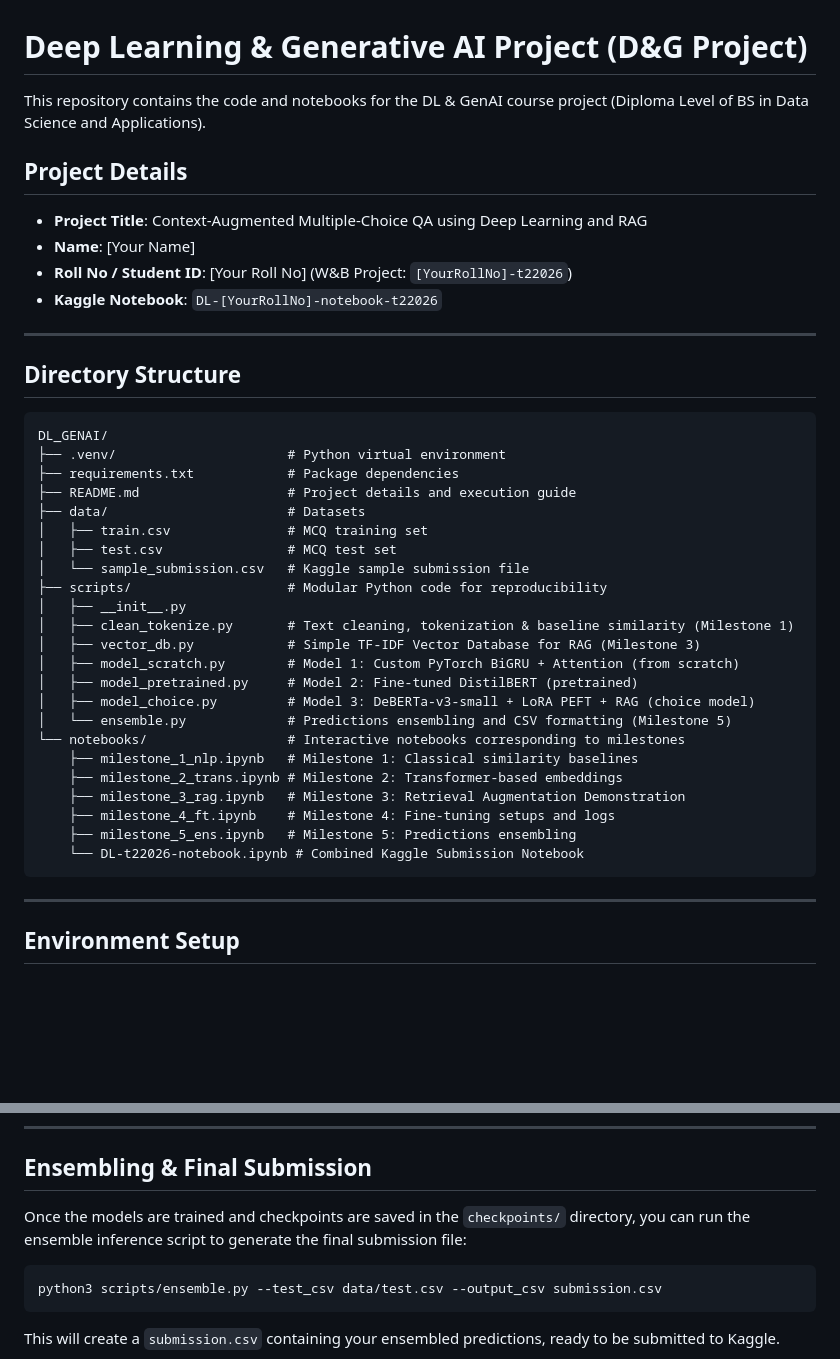
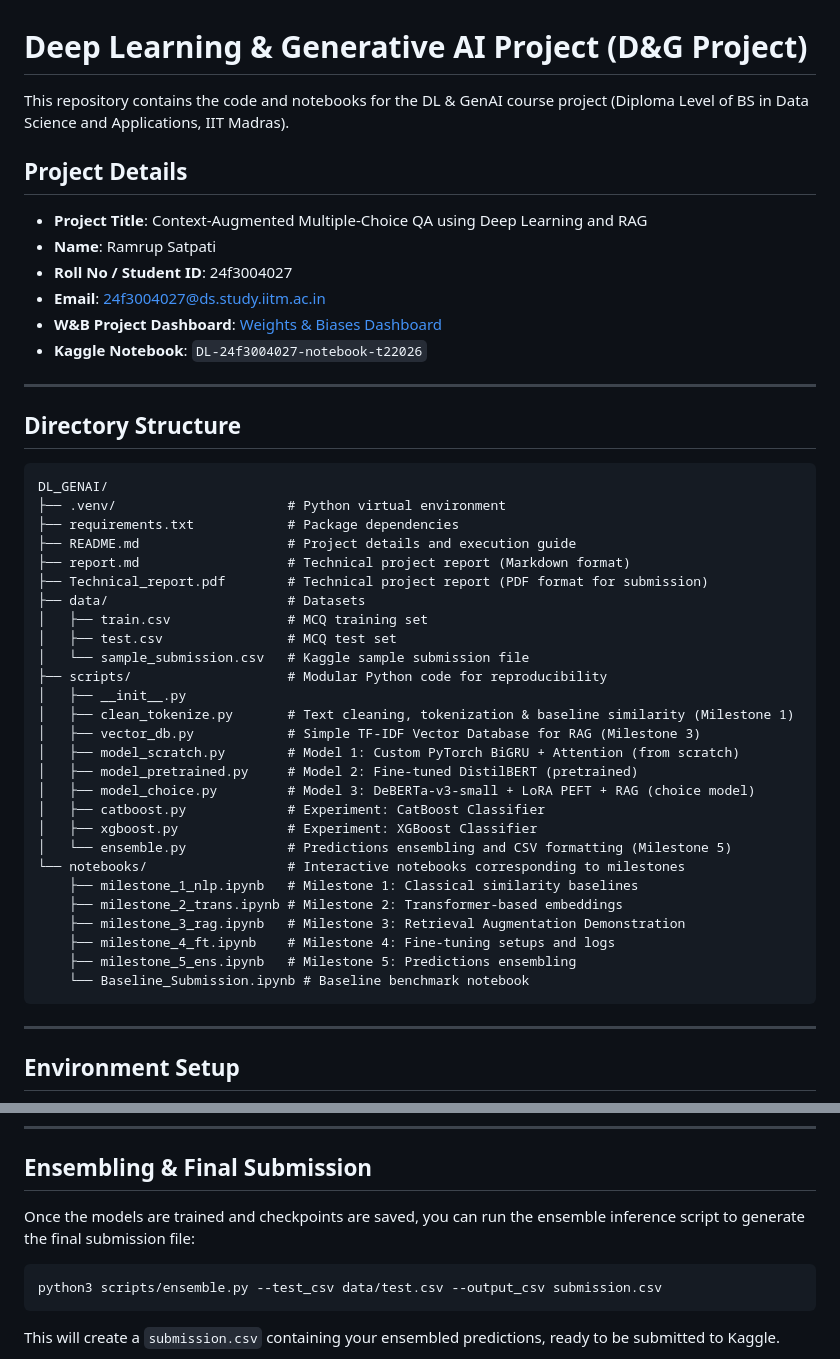
Before and after one commit to 24f3004027/Deep_Learning_Project, a Markdown page: README.md, 2 parts joined by grey strips. GitHub-like rendering; blank space fills up the shorter version.

Commit message:
Update README.md with personalized project details and structure

````diff
--- a/README.md
+++ b/README.md
@@ -1,12 +1,14 @@
 # Deep Learning & Generative AI Project (D&G Project)
 
-This repository contains the code and notebooks for the DL & GenAI course project (Diploma Level of BS in Data Science and Applications).
+This repository contains the code and notebooks for the DL & GenAI course project (Diploma Level of BS in Data Science and Applications, IIT Madras).
 
 ## Project Details
 *   **Project Title**: Context-Augmented Multiple-Choice QA using Deep Learning and RAG
-*   **Name**: [Your Name]
-*   **Roll No / Student ID**: [Your Roll No] (W&B Project: `[YourRollNo]-t22026`)
-*   **Kaggle Notebook**: `DL-[YourRollNo]-notebook-t22026`
+*   **Name**: Ramrup Satpati
+*   **Roll No / Student ID**: 24f3004027
+*   **Email**: 24f3004027@ds.study.iitm.ac.in
+*   **W&B Project Dashboard**: [Weights & Biases Dashboard](https://wandb.ai/24f3004027-indian-institute-of-technology-madras/24f3004027-t22026?nw=nwuser24f3004027)
+*   **Kaggle Notebook**: `DL-24f3004027-notebook-t22026`
 
 ---
 
@@ -16,6 +18,8 @@ DL_GENAI/
 ├── .venv/                      # Python virtual environment
 ├── requirements.txt            # Package dependencies
 ├── README.md                   # Project details and execution guide
+├── report.md                   # Technical project report (Markdown format)
+├── Technical_report.pdf        # Technical project report (PDF format for submission)
 ├── data/                       # Datasets
 │   ├── train.csv               # MCQ training set
 │   ├── test.csv                # MCQ test set
@@ -27,6 +31,8 @@ DL_GENAI/
 │   ├── model_scratch.py        # Model 1: Custom PyTorch BiGRU + Attention (from scratch)
 │   ├── model_pretrained.py     # Model 2: Fine-tuned DistilBERT (pretrained)
 │   ├── model_choice.py         # Model 3: DeBERTa-v3-small + LoRA PEFT + RAG (choice model)
+│   ├── catboost.py             # Experiment: CatBoost Classifier
+│   ├── xgboost.py              # Experiment: XGBoost Classifier
 │   └── ensemble.py             # Predictions ensembling and CSV formatting (Milestone 5)
 └── notebooks/                  # Interactive notebooks corresponding to milestones
     ├── milestone_1_nlp.ipynb   # Milestone 1: Classical similarity baselines
@@ -34,7 +40,7 @@ DL_GENAI/
     ├── milestone_3_rag.ipynb   # Milestone 3: Retrieval Augmentation Demonstration
     ├── milestone_4_ft.ipynb    # Milestone 4: Fine-tuning setups and logs
     ├── milestone_5_ens.ipynb   # Milestone 5: Predictions ensembling
-    └── DL-t22026-notebook.ipynb # Combined Kaggle Submission Notebook
+    └── Baseline_Submission.ipynb # Baseline benchmark notebook
 ```
 
 ---
@@ -93,7 +99,7 @@ All model scripts are runnable via the command line. You can train them individu
 
 ## Ensembling & Final Submission
 
-Once the models are trained and checkpoints are saved in the `checkpoints/` directory, you can run the ensemble inference script to generate the final submission file:
+Once the models are trained and checkpoints are saved, you can run the ensemble inference script to generate the final submission file:
 ```bash
 python3 scripts/ensemble.py --test_csv data/test.csv --output_csv submission.csv
 ```
````
